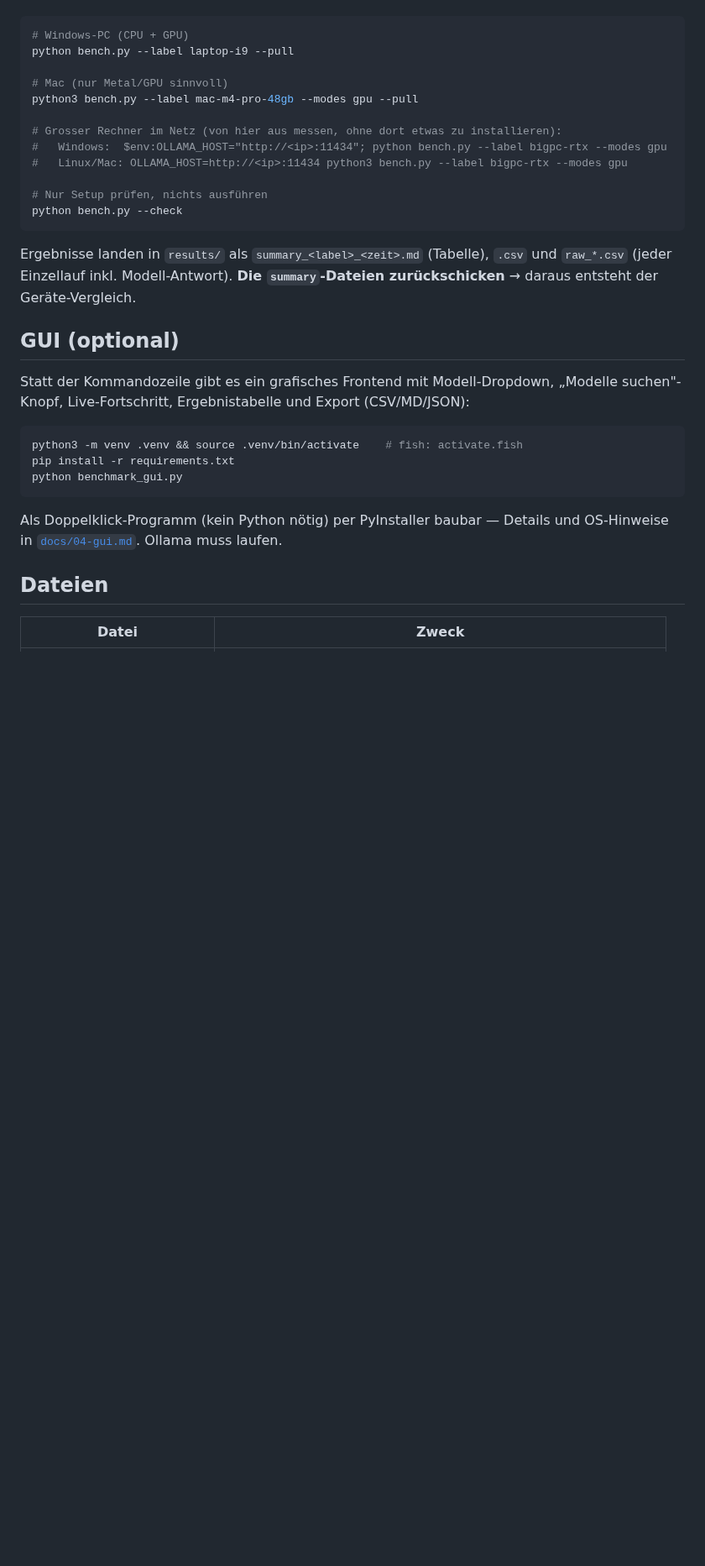
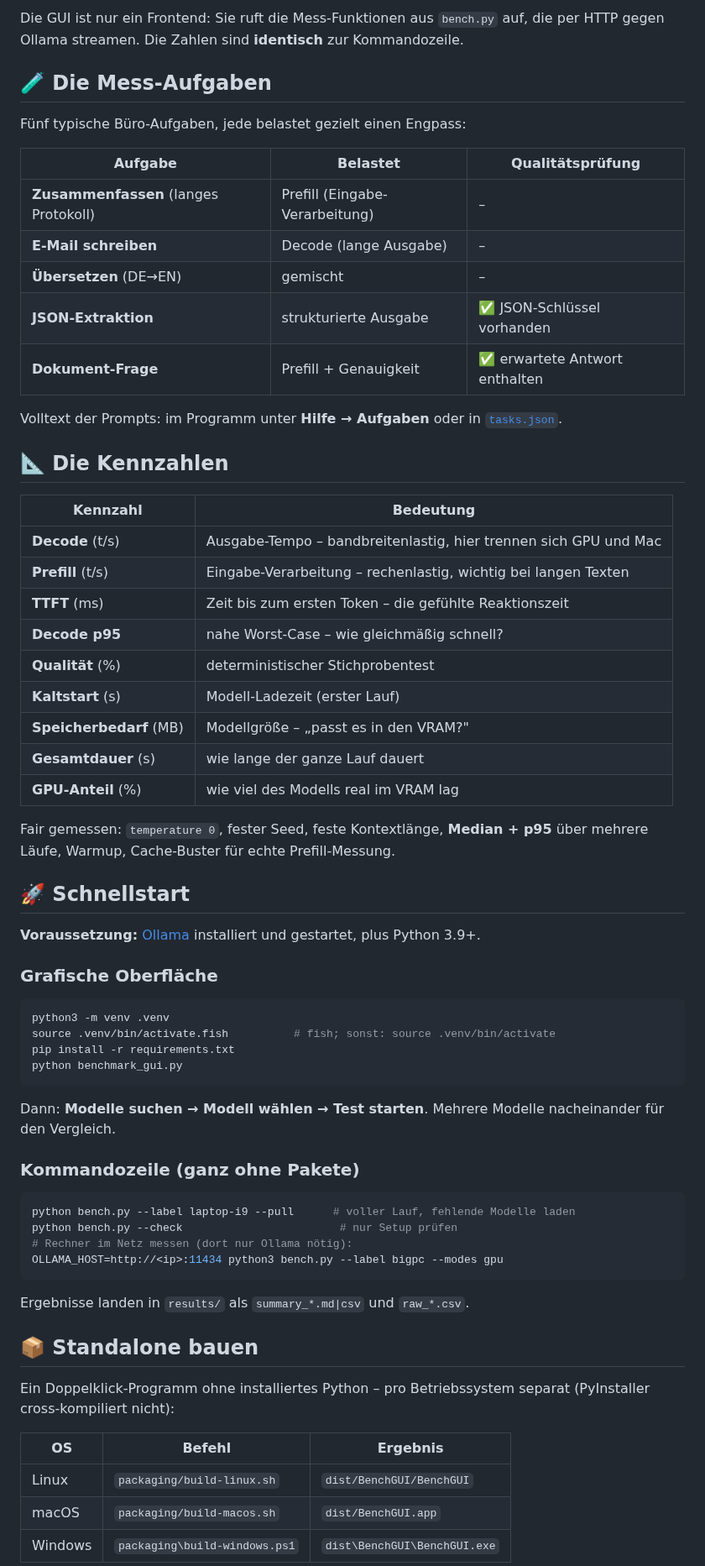
Before and after one commit to MarcelDIY/Benchmark, a Markdown page: README.md, the part around one of its changes. Shown at 84% size. Rendered like a GitHub page; blank space fills up the shorter version.

````diff
--- a/README.md
+++ b/README.md
@@ -30,35 +103,72 @@ Details: siehe [`docs/01-konzept.md`](docs/01-konzept.md).
+Die GUI ist nur ein Frontend: Sie ruft die Mess-Funktionen aus `bench.py` auf, die per
+HTTP gegen Ollama streamen. Die Zahlen sind **identisch** zur Kommandozeile.
+
+## 🧪 Die Mess-Aufgaben
+
+Fünf typische Büro-Aufgaben, jede belastet gezielt einen Engpass:
+
+| Aufgabe | Belastet | Qualitätsprüfung |
+|---|---|---|
+| **Zusammenfassen** (langes Protokoll) | Prefill (Eingabe-Verarbeitung) | – |
+| **E-Mail schreiben** | Decode (lange Ausgabe) | – |
+| **Übersetzen** (DE→EN) | gemischt | – |
+| **JSON-Extraktion** | strukturierte Ausgabe | ✅ JSON-Schlüssel vorhanden |
+| **Dokument-Frage** | Prefill + Genauigkeit | ✅ erwartete Antwort enthalten |
+
+Volltext der Prompts: im Programm unter **Hilfe → Aufgaben** oder in [`tasks.json`](tasks.json).
+
+## 📐 Die Kennzahlen
+
+| Kennzahl | Bedeutung |
+|---|---|
+| **Decode** (t/s) | Ausgabe-Tempo – bandbreitenlastig, hier trennen sich GPU und Mac |
+| **Prefill** (t/s) | Eingabe-Verarbeitung – rechenlastig, wichtig bei langen Texten |
+| **TTFT** (ms) | Zeit bis zum ersten Token – die gefühlte Reaktionszeit |
+| **Decode p95** | nahe Worst-Case – wie gleichmäßig schnell? |
+| **Qualität** (%) | deterministischer Stichprobentest |
+| **Kaltstart** (s) | Modell-Ladezeit (erster Lauf) |
+| **Speicherbedarf** (MB) | Modellgröße – „passt es in den VRAM?" |
+| **Gesamtdauer** (s) | wie lange der ganze Lauf dauert |
+| **GPU-Anteil** (%) | wie viel des Modells real im VRAM lag |
+
+Fair gemessen: `temperature 0`, fester Seed, feste Kontextlänge, **Median + p95** über mehrere
+Läufe, Warmup, Cache-Buster für echte Prefill-Messung.
+
+## 🚀 Schnellstart
+
+**Voraussetzung:** [Ollama](https://ollama.com/download) installiert und gestartet, plus Python 3.9+.
+
+### Grafische Oberfläche
 
 ```bash
-# Windows-PC (CPU + GPU)
-python bench.py --label laptop-i9 --pull
-
-# Mac (nur Metal/GPU sinnvoll)
-python3 bench.py --label mac-m4-pro-48gb --modes gpu --pull
-
-# Grosser Rechner im Netz (von hier aus messen, ohne dort etwas zu installieren):
-#   Windows:  $env:OLLAMA_HOST="http://<ip>:11434"; python bench.py --label bigpc-rtx --modes gpu
-#   Linux/Mac: OLLAMA_HOST=http://<ip>:11434 python3 bench.py --label bigpc-rtx --modes gpu
-
-# Nur Setup prüfen, nichts ausführen
-python bench.py --check
-```
-
-Ergebnisse landen in `results/` als `summary_<label>_<zeit>.md` (Tabelle),
-`.csv` und `raw_*.csv` (jeder Einzellauf inkl. Modell-Antwort).
-**Die `summary`-Dateien zurückschicken** → daraus entsteht der Geräte-Vergleich.
-
-## GUI (optional)
-Statt der Kommandozeile gibt es ein grafisches Frontend mit Modell-Dropdown,
-„Modelle suchen"-Knopf, Live-Fortschritt, Ergebnistabelle und Export (CSV/MD/JSON):
-
-```bash
-python3 -m venv .venv && source .venv/bin/activate    # fish: activate.fish
+python3 -m venv .venv
+source .venv/bin/activate.fish          # fish; sonst: source .venv/bin/activate
 pip install -r requirements.txt
 python benchmark_gui.py
 ```
 
-Als Doppelklick-Programm (kein Python nötig) per PyInstaller baubar — Details und
-OS-Hinweise in [`docs/04-gui.md`](docs/04-gui.md). Ollama muss laufen.
+Dann: **Modelle suchen → Modell wählen → Test starten**. Mehrere Modelle nacheinander
+für den Vergleich.
 
-## Dateien
-| Datei | Zweck |
+### Kommandozeile (ganz ohne Pakete)
+
+```bash
+python bench.py --label laptop-i9 --pull      # voller Lauf, fehlende Modelle laden
+python bench.py --check                        # nur Setup prüfen
+# Rechner im Netz messen (dort nur Ollama nötig):
+OLLAMA_HOST=http://<ip>:11434 python3 bench.py --label bigpc --modes gpu
+```
+
+Ergebnisse landen in `results/` als `summary_*.md|csv` und `raw_*.csv`.
+
+## 📦 Standalone bauen
+
+Ein Doppelklick-Programm ohne installiertes Python – pro Betriebssystem separat
+(PyInstaller cross-kompiliert nicht):
+
+| OS | Befehl | Ergebnis |
+|---|---|---|
+| Linux | `packaging/build-linux.sh` | `dist/BenchGUI/BenchGUI` |
+| macOS | `packaging/build-macos.sh` | `dist/BenchGUI.app` |
+| Windows | `packaging\build-windows.ps1` | `dist\BenchGUI\BenchGUI.exe` |
+
````
Also changed, not shown: other parts of README.md (+109 -35 lines), docs/04-gui.md (+29 -20 lines), assets/screenshots/dashboard.png (added), assets/screenshots/overview.png (added), assets/screenshots/vergleich.png (added).
